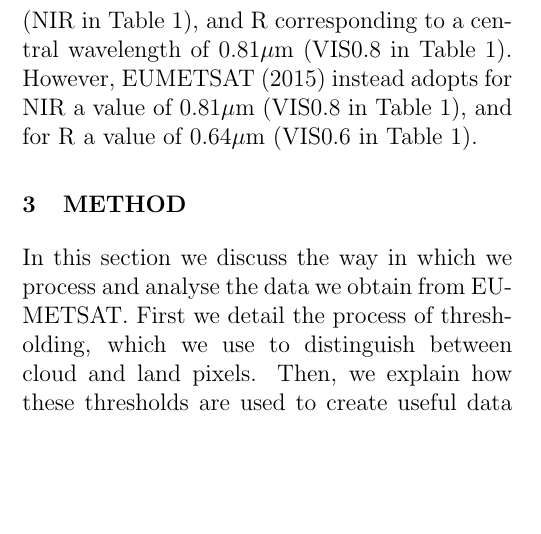
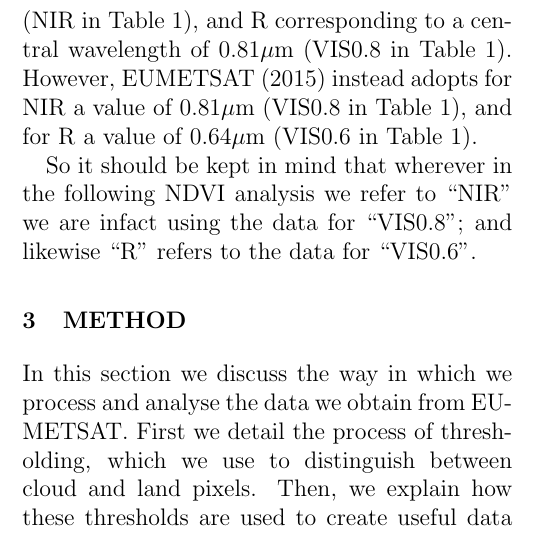
Before and after one commit to lconaboy/weathr, a LaTeX paper (report/report.tex, which reads report/data.tex): part of one column of page 11 of 24, cut so that both start at the same text, the shorter picture padded with empty space. Compiled offline with pdfLaTeX.

Commit message:
More on that note

```diff
--- a/report/data.tex
+++ b/report/data.tex
@@ -199,3 +199,7 @@ corresponding to a central wavelength of $0.81\mu$m (VIS0.8 in Table
 \ref{tab:seviri}). However, \cite{msgndvi2015} instead adopts for NIR
 a value of $0.81\mu$m (VIS0.8 in Table \ref{tab:seviri}), and for R a
 value of $0.64\mu$m (VIS0.6 in Table \ref{tab:seviri}).
+
+So it should be kept in mind that wherever in the following NDVI
+analysis we refer to ``NIR'' we are infact using the data for
+``VIS0.8''; and likewise ``R'' refers to the data for ``VIS0.6''.
```
